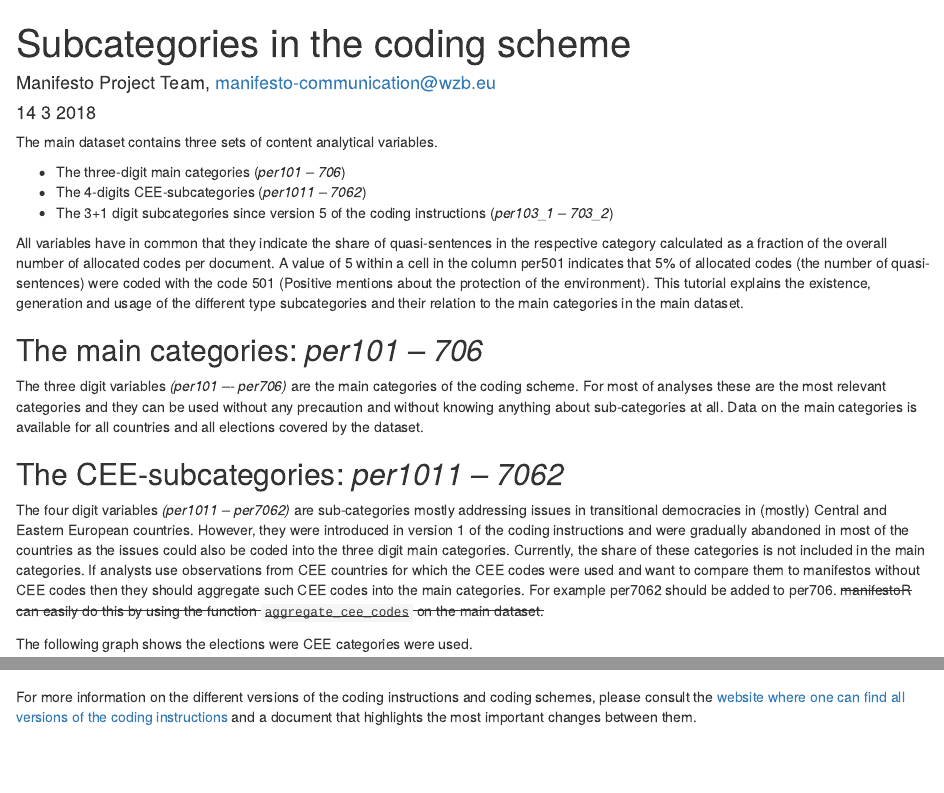
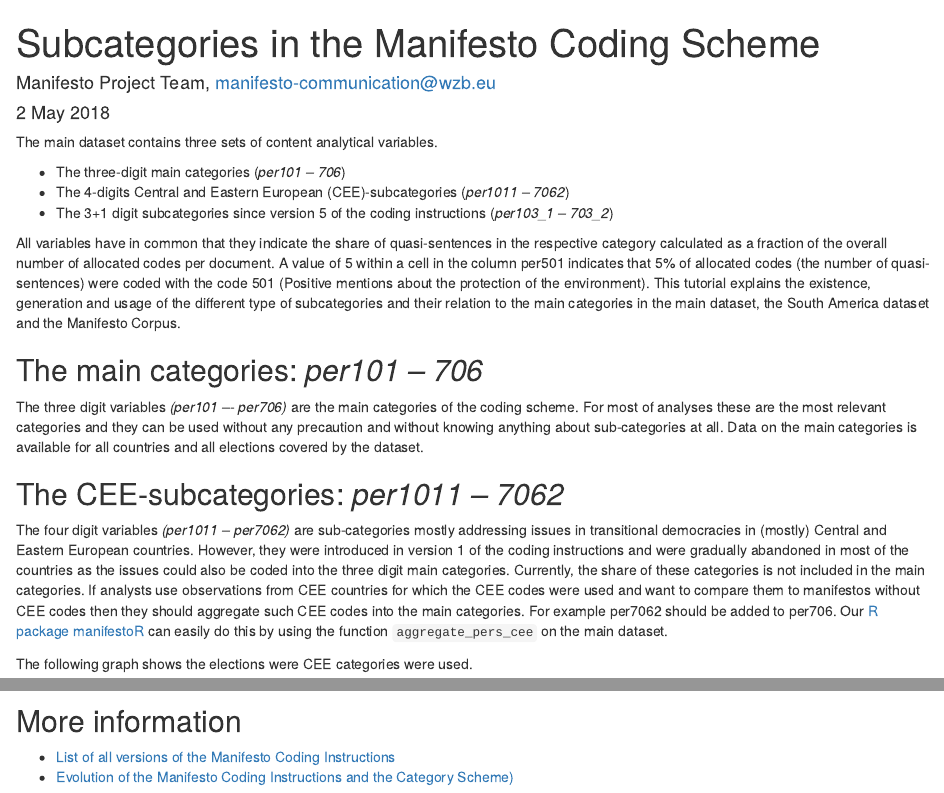
Before and after one commit to ManifestoProject/manifesto-project-tutorials, an R Markdown document (tutorials/subcategories.Rmd): the page in a window 1100 px wide, from its top, and a second part further down, joined at a grey line. Rendered offline with R 4.5, knitr and Pandoc, with nearby package versions; drawn as R Markdown's standard HTML page in place of the format the file asks for; some code elsewhere in the file could not run offline; common packages that the code uses without loading them are loaded.

Commit message:
subcategories tutorial ready for tutorialthursday

````diff
--- a/tutorials/subcategories.Rmd
+++ b/tutorials/subcategories.Rmd
@@ -1,8 +1,10 @@
 ---
-title: "Subcategories in the coding scheme"
+title: "Subcategories in the Manifesto Coding Scheme"
 author: "Manifesto Project Team, manifesto-communication@wzb.eu"
-date: "14 3 2018"
-output: html_document
+date: "2 May 2018"
+output:
+  rmdformats::html_clean:
+    highlight: kate
 ---
 
 ```{r setup, include=FALSE}
@@ -17,10 +19,10 @@ source("../tutorials/run_before_tutorial.R")
 The main dataset contains three sets of content analytical variables.
 
 - The three-digit main categories (*per101 -- 706*)
-- The 4-digits CEE-subcategories (*per1011 -- 7062*)
+- The 4-digits Central and Eastern European (CEE)-subcategories (*per1011 -- 7062*)
 - The 3+1 digit subcategories since version 5 of the coding instructions (*per103_1 -- 703_2*)
 
-All variables have in common that they indicate the share of quasi-sentences in the respective category calculated as a fraction of the overall number of allocated codes per document. A value of 5 within a cell in the column per501 indicates that 5% of allocated codes (the number of quasi-sentences) were coded with the code 501 (Positive mentions about the protection of the environment). This tutorial explains the existence, generation and usage of the different type subcategories and their relation to the main categories in the main dataset.
+All variables have in common that they indicate the share of quasi-sentences in the respective category calculated as a fraction of the overall number of allocated codes per document. A value of 5 within a cell in the column per501 indicates that 5% of allocated codes (the number of quasi-sentences) were coded with the code 501 (Positive mentions about the protection of the environment). This tutorial explains the existence, generation and usage of the different type of subcategories and their relation to the main categories in the main dataset, the South America dataset and the Manifesto Corpus.
 
 
 ## The main categories: *per101 -- 706*
@@ -29,7 +31,7 @@ The three digit variables *(per101 –- per706)* are the main categories of the
 
 ## The CEE-subcategories: *per1011 -- 7062*
 
-The four digit variables *(per1011 -- per7062)* are sub-categories mostly addressing issues in transitional democracies in (mostly) Central and Eastern European countries. However, they were introduced in version 1 of the coding instructions and were gradually abandoned in most of the countries as the issues could also be coded into the three digit main categories. Currently, the share of these categories is not included in the main categories. If analysts use observations from CEE countries for which the CEE codes were used and want to compare them to manifestos without CEE codes then they should aggregate such CEE codes into the main categories. For example per7062 should be added to per706. ~~manifestoR can easily do this by using the function `aggregate_cee_codes` on the main dataset.~~
+The four digit variables *(per1011 -- per7062)* are sub-categories mostly addressing issues in transitional democracies in (mostly) Central and Eastern European countries. However, they were introduced in version 1 of the coding instructions and were gradually abandoned in most of the countries as the issues could also be coded into the three digit main categories. Currently, the share of these categories is not included in the main categories. If analysts use observations from CEE countries for which the CEE codes were used and want to compare them to manifestos without CEE codes then they should aggregate such CEE codes into the main categories. For example per7062 should be added to per706. Our [R package manifestoR](https://manifesto-project.wzb.eu/information/documents/manifestoR) can easily do this by using the function `aggregate_pers_cee` on the main dataset.
 
 The following graph shows the elections were CEE categories were used.
 
@@ -142,3 +145,4 @@ corpus_metadata %>%
 
 ```
 
+## More information
@@ -146,2 +149,3 @@ corpus_metadata %>%
 
-For more information on the different versions of the coding instructions and coding schemes, please consult the [website where one can find all versions of the coding instructions](https://manifesto-project.wzb.eu/information/documents/handbooks) and a document that highlights the most important changes between them.
+* [List of all versions of the Manifesto Coding Instructions](https://manifesto-project.wzb.eu/information/documents/handbooks)
+* [Evolution of the Manifesto Coding Instructions and the Category Scheme)](https://manifesto-project.wzb.eu/down/papers/Evolution_of_the_Manifesto_Coding_Instructions_and_the_Category_Scheme.pdf)
````
Also changed, not shown: tutorials/subcategories.html, tutorials/subcategories.Rmd (18 more changed lines).
